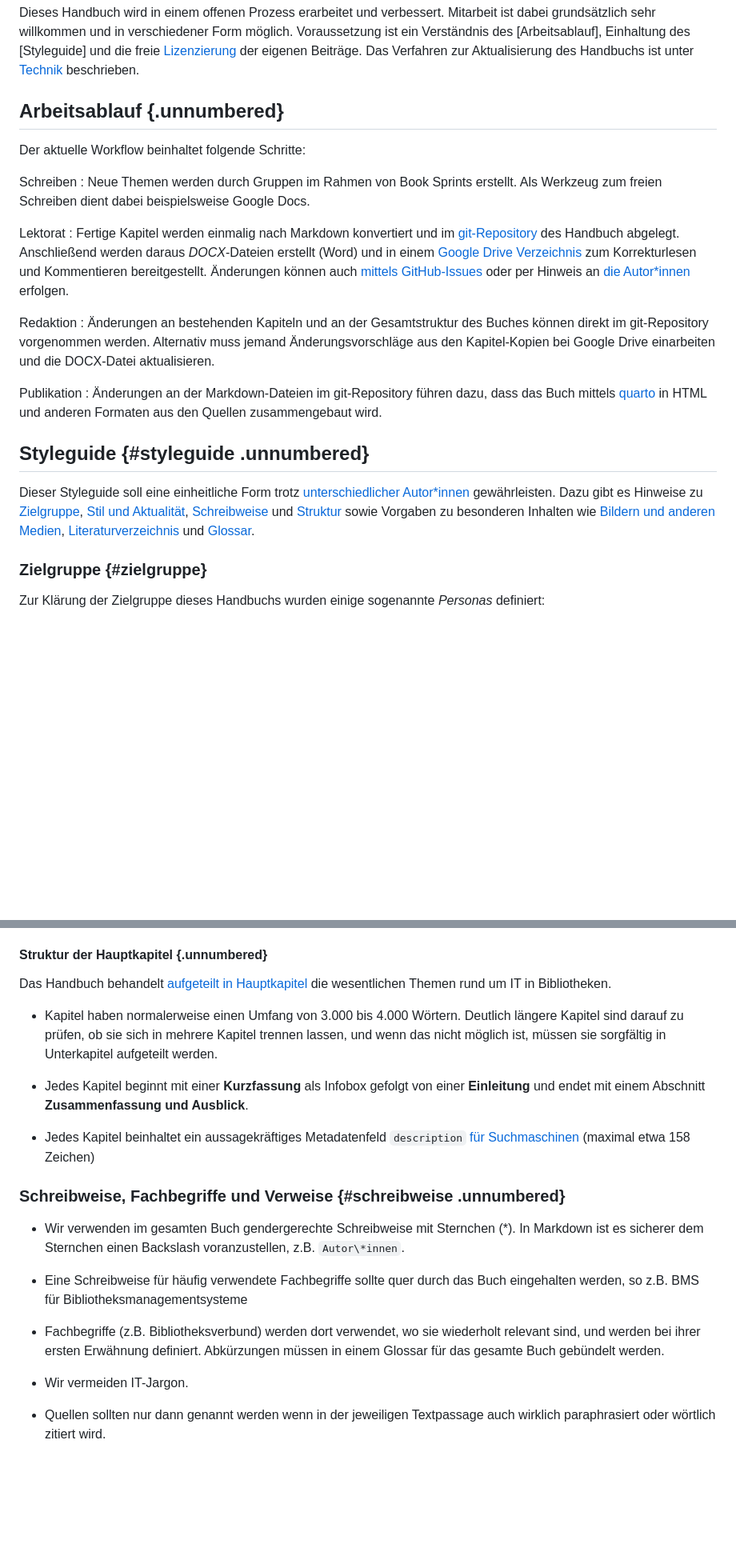
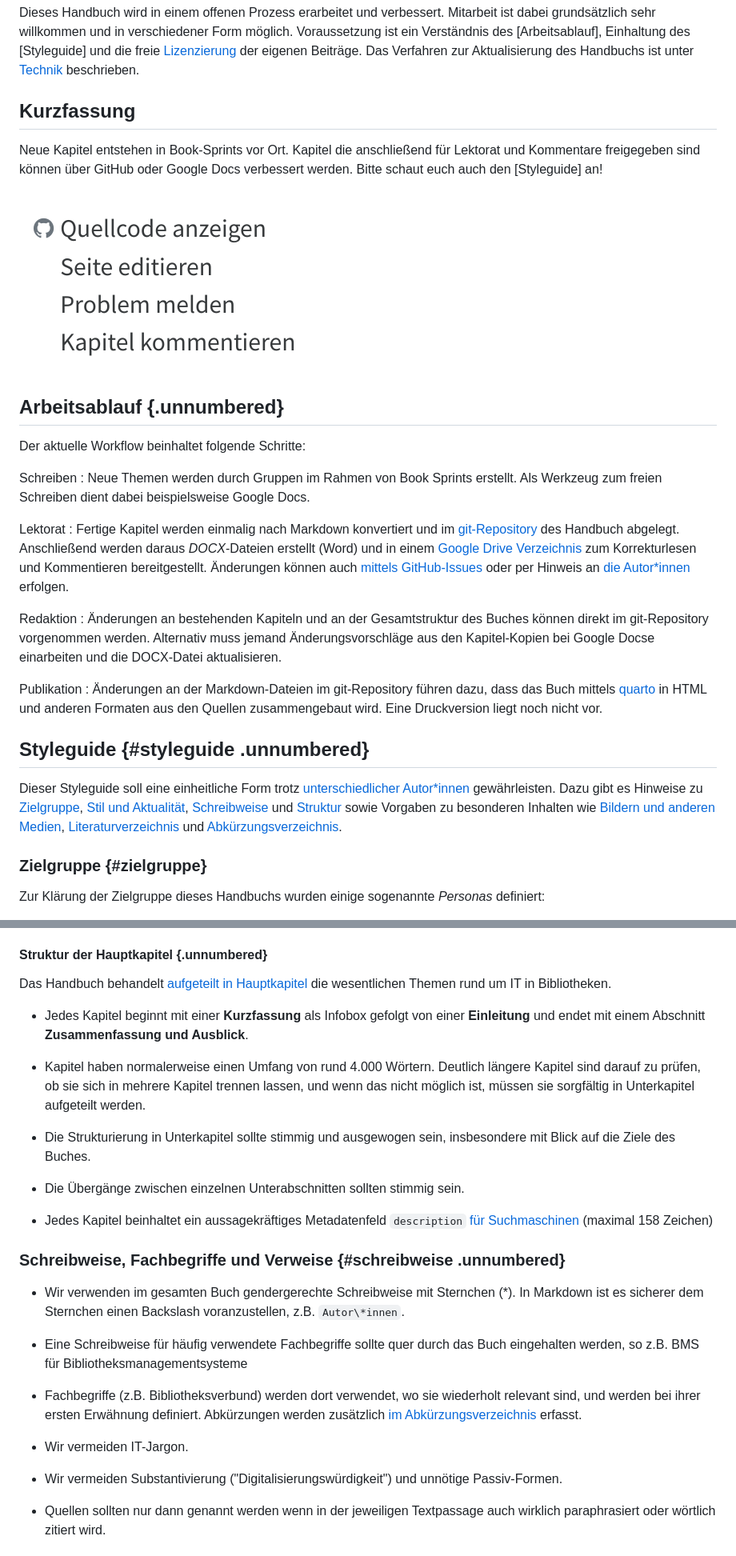
Before and after one commit to pro4bib/handbuch-it-in-bibliotheken, a Markdown page: CONTRIBUTING.md, 2 parts joined by grey strips. Shown: that part at 80% size. GitHub-like rendering; pictures changed too: media/feedback-links.png (added); blank space fills up the shorter version.

Commit message:
Hinweise zur Mitarbeit ergänzt

```diff
--- a/CONTRIBUTING.md
+++ b/CONTRIBUTING.md
@@ -1,4 +1,23 @@
 Dieses Handbuch wird in einem offenen Prozess erarbeitet und verbessert. Mitarbeit ist dabei grundsätzlich sehr willkommen und in verschiedener Form möglich. Voraussetzung ist ein Verständnis des [Arbeitsablauf], Einhaltung des [Styleguide] und die freie [Lizenzierung](#lizenz) der eigenen Beiträge. Das Verfahren zur Aktualisierung des Handbuchs ist unter [Technik](#technik) beschrieben.
+
+## Kurzfassung
+
+Neue Kapitel entstehen in Book-Sprints vor Ort. Kapitel die anschließend für Lektorat und Kommentare freigegeben sind können über GitHub oder Google Docs verbessert werden. Bitte schaut euch auch den [Styleguide] an!
+
+![Feedback-Links unter dem Inhaltsverzeichnis rechts](media/feedback-links.png)
+
+<!--
+
+Mitarbeit ist also unter Anderem an folgenden Stellen möglich:
+
+* In den Google-Snapshots fertiger Kapitel, möglichst als Kommentare (erfordert händische Nacharbeit durch Redaktion um Änderungen in die Markdown-Quellen einzuarbeiten).
+
+* Direkt in den Markdown-Quelltexten -- kann direkt in die Publikation einfließen
+
+  Direkt in Markdown oder lokal mit einem Editor z.B. <https://quarto.org/docs/visual-editor/>
+
+-->
+
 
 ## Arbeitsablauf {.unnumbered}
 
@@ -11,28 +30,16 @@ Lektorat
   : Fertige Kapitel werden einmalig nach Markdown konvertiert und im [git-Repository](#technik) des Handbuch abgelegt. Anschließend werden daraus *DOCX*-Dateien erstellt (Word) und in einem [Google Drive Verzeichnis](https://drive.google.com/drive/folders/1JMBLJlk71JqQMQY7j_uXwV47fX8NA_N2) zum Korrekturlesen und Kommentieren bereitgestellt. Änderungen können auch [mittels GitHub-Issues](https://github.com/pro4bib/handbuch-it-in-bibliotheken/issues) oder per Hinweis an [die Autor*innen](#autorinnen) erfolgen.
 
 Redaktion
-  : Änderungen an bestehenden Kapiteln und an der Gesamtstruktur des Buches können direkt im git-Repository vorgenommen werden. Alternativ muss jemand Änderungsvorschläge aus den Kapitel-Kopien bei Google Drive einarbeiten und die DOCX-Datei aktualisieren.
+  : Änderungen an bestehenden Kapiteln und an der Gesamtstruktur des Buches können direkt im git-Repository vorgenommen werden. Alternativ muss jemand Änderungsvorschläge aus den Kapitel-Kopien bei Google Docse einarbeiten und die DOCX-Datei aktualisieren.
 
 Publikation
-  : Änderungen an der Markdown-Dateien im git-Repository führen dazu, dass das Buch mittels [quarto] in HTML und anderen Formaten aus den Quellen zusammengebaut wird.
-
-<!-- TODO:
-
-Mitarbeit ist also unter Anderem an folgenden Stellen möglich:
-
-* In den Google-Snapshots fertiger Kapitel, möglichst als Kommentare (erfordert händische Nacharbeit durch Redaktion um Änderungen in die Markdown-Quellen einzuarbeiten).
-
-* Direkt in den Markdown-Quelltexten -- kann direkt in die Publikation einfließen
-
-  Direkt in Markdown oder lokal mit einem Editor z.B. <https://quarto.org/docs/visual-editor/>
-
--->
+  : Änderungen an der Markdown-Dateien im git-Repository führen dazu, dass das Buch mittels [quarto] in HTML und anderen Formaten aus den Quellen zusammengebaut wird. Eine Druckversion liegt noch nicht vor.
 
 [quarto]: https://quarto.org/
 
 ## Styleguide {#styleguide .unnumbered}
 
-Dieser Styleguide soll eine einheitliche Form trotz [unterschiedlicher Autor*innen](#mitarbeit-autorinnen) gewährleisten. Dazu gibt es Hinweise zu [Zielgruppe](#zielgruppe), [Stil und Aktualität](#schreibstil), [Schreibweise](#schreibweise) und [Struktur](#struktur) sowie Vorgaben zu besonderen Inhalten wie [Bildern und anderen Medien](#mitarbeit-medien), [Literaturverzeichnis](#mitarbeit-literatur) und [Glossar](#mitarbeit-glossar).
+Dieser Styleguide soll eine einheitliche Form trotz [unterschiedlicher Autor*innen](#mitarbeit-autorinnen) gewährleisten. Dazu gibt es Hinweise zu [Zielgruppe](#zielgruppe), [Stil und Aktualität](#schreibstil), [Schreibweise](#schreibweise) und [Struktur](#struktur) sowie Vorgaben zu besonderen Inhalten wie [Bildern und anderen Medien](#mitarbeit-medien), [Literaturverzeichnis](#mitarbeit-literatur) und [Abkürzungsverzeichnis](#mitarbeit-glossar).
 
 ### Zielgruppe {#zielgruppe}
 
@@ -99,11 +106,15 @@ Zur Klärung der Zielgruppe dieses Handbuchs wurden einige sogenannte
 
 Das Handbuch behandelt [aufgeteilt in Hauptkapitel](#inhalt) die wesentlichen Themen rund um IT in Bibliotheken.
 
--   Kapitel haben normalerweise einen Umfang von 3.000 bis 4.000 Wörtern. Deutlich längere Kapitel sind darauf zu prüfen, ob sie sich in mehrere Kapitel trennen lassen, und wenn das nicht möglich ist, müssen sie sorgfältig in Unterkapitel aufgeteilt werden.
-
 -   Jedes Kapitel beginnt mit einer **Kurzfassung** als Infobox gefolgt von einer **Einleitung** und endet mit einem Abschnitt **Zusammenfassung und Ausblick**.
 
--   Jedes Kapitel beinhaltet ein aussagekräftiges Metadatenfeld `description` [für Suchmaschinen](https://developers.google.com/search/docs/advanced/appearance/snippet) (maximal etwa 158 Zeichen)
+-   Kapitel haben normalerweise einen Umfang von rund 4.000 Wörtern. Deutlich längere Kapitel sind darauf zu prüfen, ob sie sich in mehrere Kapitel trennen lassen, und wenn das nicht möglich ist, müssen sie sorgfältig in Unterkapitel aufgeteilt werden.
+
+-   Die Strukturierung in Unterkapitel sollte stimmig und ausgewogen sein, insbesondere mit Blick auf die Ziele des Buches.
+
+-   Die Übergänge zwischen einzelnen Unterabschnitten sollten stimmig sein.
+
+-   Jedes Kapitel beinhaltet ein aussagekräftiges Metadatenfeld `description` [für Suchmaschinen](https://developers.google.com/search/docs/advanced/appearance/snippet) (maximal 158 Zeichen)
 
 ### Schreibweise, Fachbegriffe und Verweise {#schreibweise .unnumbered}
 
@@ -112,9 +123,11 @@ Das Handbuch behandelt [aufgeteilt in Hauptkapitel](#inhalt) die wesentlichen Th
 -   Eine Schreibweise für häufig verwendete Fachbegriffe sollte quer durch das Buch eingehalten werden, so z.B. BMS für Bibliotheksmanagementsysteme
 
 -   Fachbegriffe (z.B. Bibliotheksverbund) werden dort verwendet, wo sie wiederholt relevant sind, und werden bei ihrer ersten Erwähnung
-    definiert. Abkürzungen müssen in einem Glossar für das gesamte Buch gebündelt werden.
+    definiert. Abkürzungen werden zusätzlich [im Abkürzungsverzeichnis](#mitarbeit-glossar) erfasst.
 
 -   Wir vermeiden IT-Jargon.
+
+-   Wir vermeiden Substantivierung ("Digitalisierungswürdigkeit") und unnötige Passiv-Formen.
 
 -   Quellen sollten nur dann genannt werden wenn in der jeweiligen Textpassage auch wirklich paraphrasiert oder wörtlich zitiert wird.
 
```
